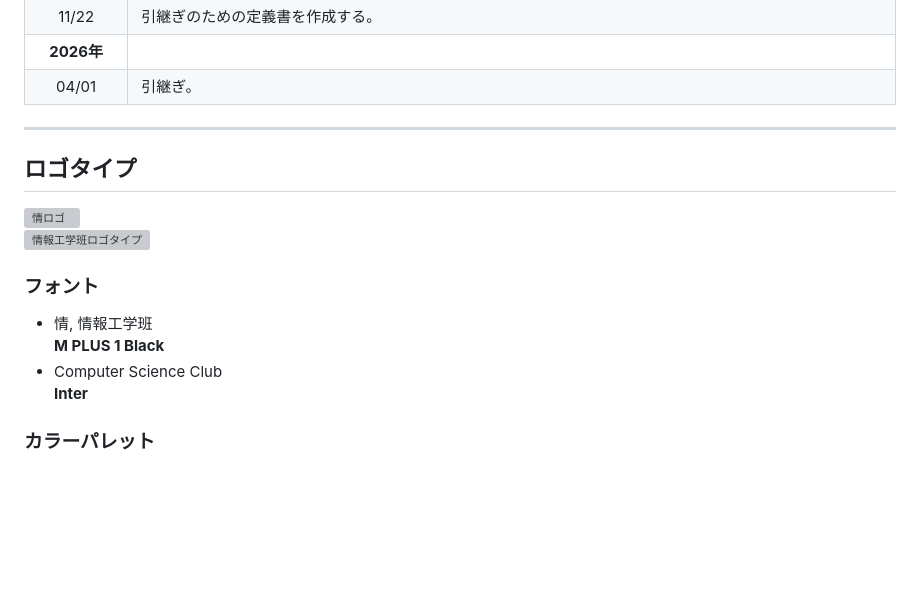
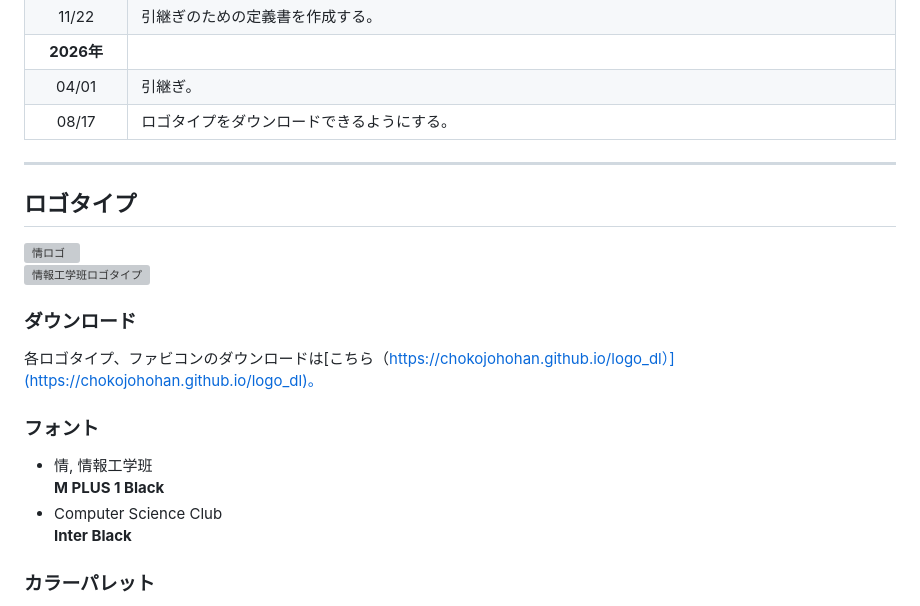
Before and after one commit to chokojohohan/chokojohohan.github.io, a Markdown page: README.md, the part around the change. Rendered like a GitHub page; blank space fills up the shorter version; grey boxes are pictures that could not be loaded.

Commit message:
README.md 更新

```diff
--- a/README.md
+++ b/README.md
@@ -72,17 +72,20 @@
 |<nobr>11/22</nobr>|引継ぎのための定義書を作成する。|
 |<nobr>**2026年**</nobr>||
 |<nobr>04/01</nobr>|引継ぎ。|
+|<nobr>08/17</nobr>|ロゴタイプをダウンロードできるようにする。|
 
 <!-- `googlee4e556c33a659257.html`はGoogle Search Consoleの所有確認用なので削除しないこと。 --->
 ---
 ## ロゴタイプ
   <img src="https://chokojohohan.github.io/joulogo_b.svg" alt="情ロゴ" width="6%" height="auto"><br>
   <img src="https://chokojohohan.github.io/logo_w.svg" alt="情報工学班ロゴタイプ" width="25%" height="auto"><br>
+### ダウンロード
+  各ロゴタイプ、ファビコンのダウンロードは[こちら（https://chokojohohan.github.io/logo_dl）](https://chokojohohan.github.io/logo_dl)。
 ### フォント
 - 情, 情報工学班<br>
   **M PLUS 1 Black**
 - Computer Science Club<Br>
-  **Inter**
+  **Inter Black**
 ### カラーパレット
 - 青系<br>
   **#4473C5**
```
